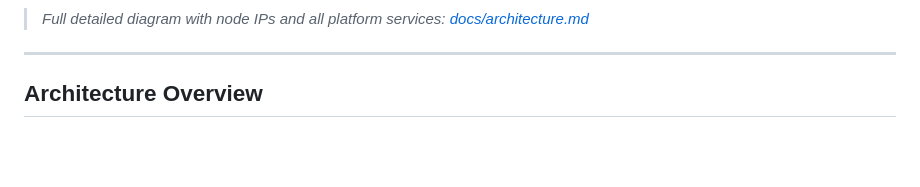
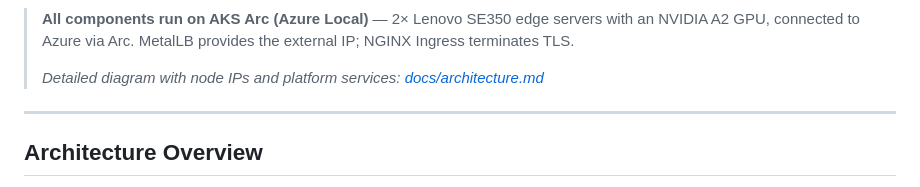
Before and after one commit to mgodfre3/adaptivecloudlab-mwc26-demo, a Markdown page: README.md, the part around one of its changes. Drawn GitHub-style; blank space fills up the shorter version.

Commit message:
Simplify architecture diagram in README

````diff
--- a/README.md
+++ b/README.md
@@ -63,6 +18,8 @@ graph TB
 ```
 
-> *Full detailed diagram with node IPs and all platform services: [docs/architecture.md](docs/architecture.md)*
+> **All components run on AKS Arc (Azure Local)** — 2× Lenovo SE350 edge servers with an NVIDIA A2 GPU, connected to Azure via Arc. MetalLB provides the external IP; NGINX Ingress terminates TLS.
+>
+> *Detailed diagram with node IPs and platform services: [docs/architecture.md](docs/architecture.md)*
 
 ---
 
````
Also changed, not shown: other parts of README.md (+9 -54 lines).
